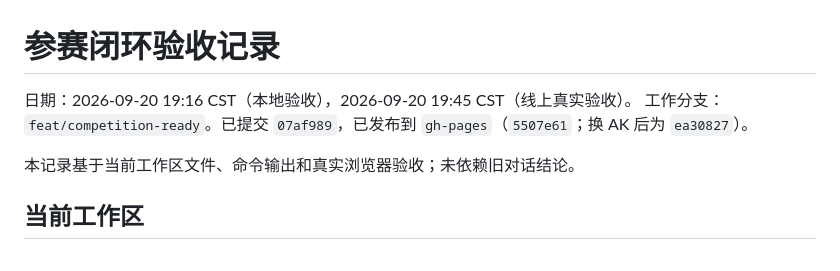
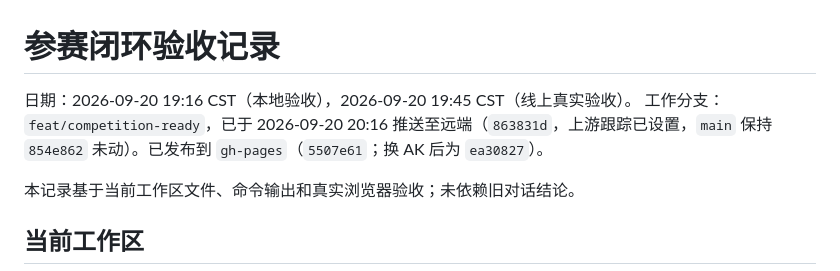
Before and after one commit to mamamiyanadesu/xiyou-xingji, a Markdown page: docs/ACCEPTANCE.md, the part around the change. Drawn GitHub-style.

```diff
--- a/docs/ACCEPTANCE.md
+++ b/docs/ACCEPTANCE.md
@@ -1,7 +1,7 @@
 # 参赛闭环验收记录
 
 日期：2026-09-20 19:16 CST（本地验收），2026-09-20 19:45 CST（线上真实验收）。
-工作分支：`feat/competition-ready`。已提交 `07af989`，已发布到 `gh-pages`（`5507e61`；换 AK 后为 `ea30827`）。
+工作分支：`feat/competition-ready`，已于 2026-09-20 20:16 推送至远端（`863831d`，上游跟踪已设置，`main` 保持 `854e862` 未动）。已发布到 `gh-pages`（`5507e61`；换 AK 后为 `ea30827`）。
 
 本记录基于当前工作区文件、命令输出和真实浏览器验收；未依赖旧对话结论。
 
```
Also changed, not shown: docs/HANDOFF-2026-09-20.md (+3 -3 lines).
